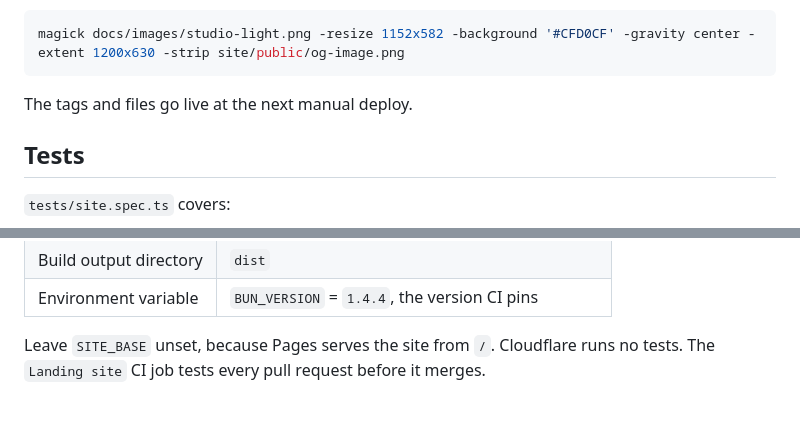
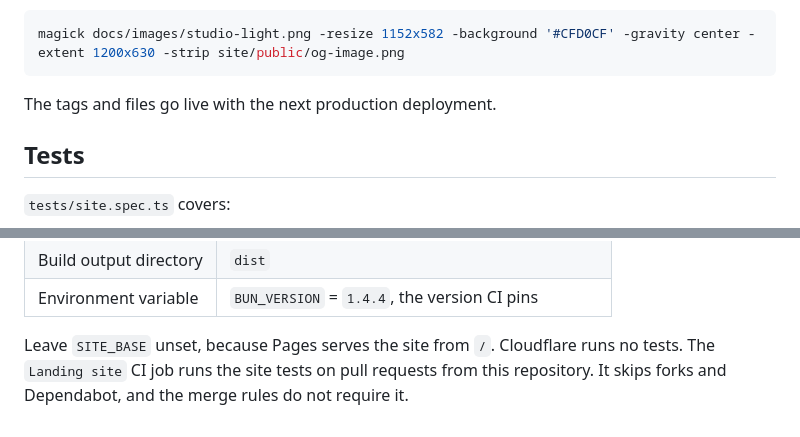
Before and after one commit to AojdevStudio/materialize-3d, a Markdown page: site/README.md, 2 parts joined by grey strips. Rendered like a GitHub page.

Commit message:
docs(site): say which pull requests the site tests cover
Co-Authored-By: Claude Opus 5.5 <noreply@anthropic.com>

````diff
--- a/site/README.md
+++ b/site/README.md
@@ -44,7 +44,7 @@ The sidebar icons in the hero (`src/assets/landing/line-*.svg`) are the app's ou
 magick docs/images/studio-light.png -resize 1152x582 -background '#CFD0CF' -gravity center -extent 1200x630 -strip site/public/og-image.png
 ```
 
-The tags and files go live at the next manual deploy.
+The tags and files go live with the next production deployment.
 
 ## Tests
 
@@ -77,4 +77,4 @@ The project's build settings in the Cloudflare dashboard:
 | Build output directory | `dist` |
 | Environment variable | `BUN_VERSION` = `1.4.4`, the version CI pins |
 
-Leave `SITE_BASE` unset, because Pages serves the site from `/`. Cloudflare runs no tests. The `Landing site` CI job tests every pull request before it merges.
+Leave `SITE_BASE` unset, because Pages serves the site from `/`. Cloudflare runs no tests. The `Landing site` CI job runs the site tests on pull requests from this repository. It skips forks and Dependabot, and the merge rules do not require it.
````
